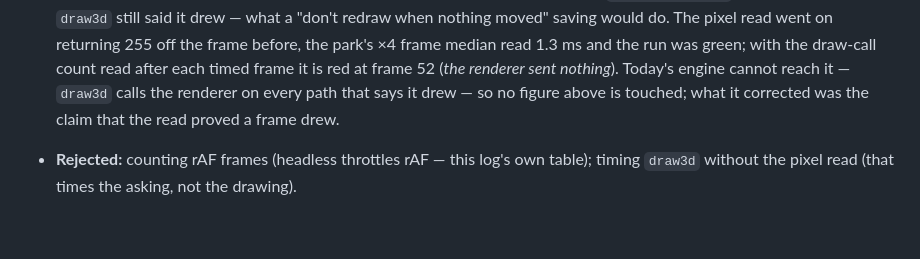
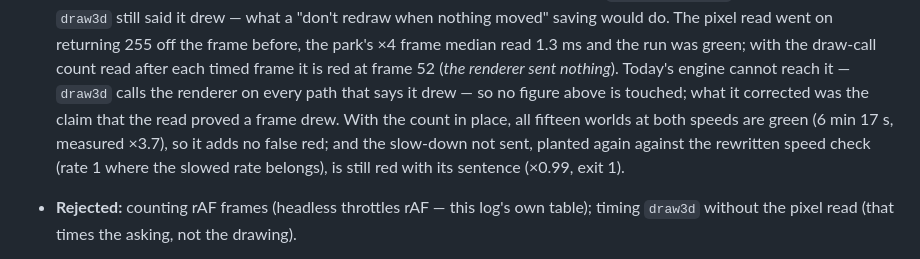
Before and after one commit to rcguerrero29/Taller_Quest, a Markdown page: docs/3D-LOG.md, the part around the change. GitHub-like rendering; blank space fills up the shorter version.

Commit message:
#317: record that the draw-call count adds no false red and the slow-down plant still goes red
Re-proved in fresh copies of ee6d481, outside every repository: the
render-skip plant (renderer.render a no-op from frame 52 of the park at
x4) is red at frame 52 with "the renderer sent nothing", exit 1; the
slow-down not sent against the rewritten speed check is red at x0.99,
exit 1; all fifteen worlds unplanted are green at both speeds. The
3D-LOG entry now says the last two, which it did not.

Co-Authored-By: Claude Opus 5.5 <noreply@anthropic.com>
Claude-Session: https://claude.ai/code/session_012JA3dcaZZzoeL8Tv5bKpKz

```diff
--- a/docs/3D-LOG.md
+++ b/docs/3D-LOG.md
@@ -612,7 +612,10 @@ new polygonal update for all these and what we or you learned from marigolds?").
   off the frame before, the park's ×4 frame median read 1.3 ms and the run was green; with the
   draw-call count read after each timed frame it is red at frame 52 (*the renderer sent nothing*).
   Today's engine cannot reach it — `draw3d` calls the renderer on every path that says it drew — so no
-  figure above is touched; what it corrected was the claim that the read proved a frame drew.
+  figure above is touched; what it corrected was the claim that the read proved a frame drew. With
+  the count in place, all fifteen worlds at both speeds are green (6 min 17 s, measured ×3.7), so it
+  adds no false red; and the slow-down not sent, planted again against the rewritten speed check
+  (rate 1 where the slowed rate belongs), is still red with its sentence (×0.99, exit 1).
 - **Rejected:** counting rAF frames (headless throttles rAF — this log's own table); timing `draw3d`
   without the pixel read (that times the asking, not the drawing).
 - **Open:** a real phone's reading, and which slow-down stands for a mid phone (#317's question) —
```
